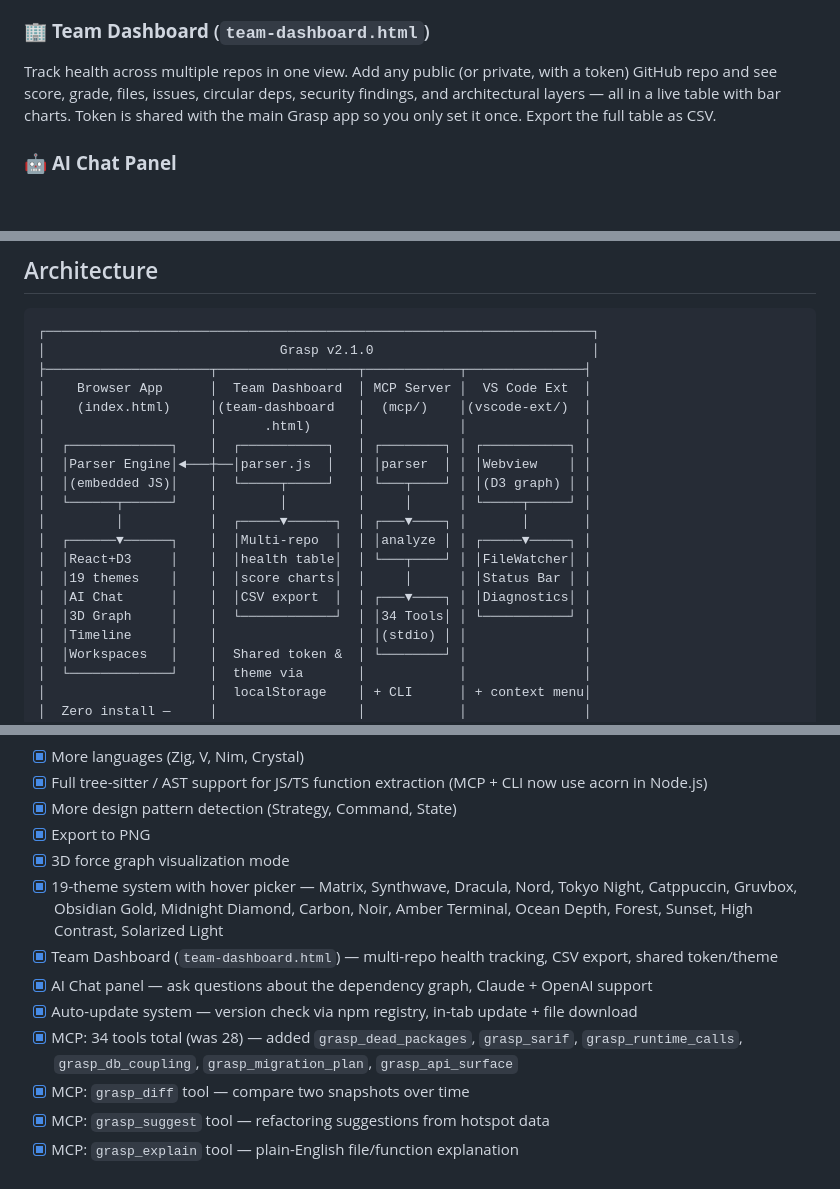
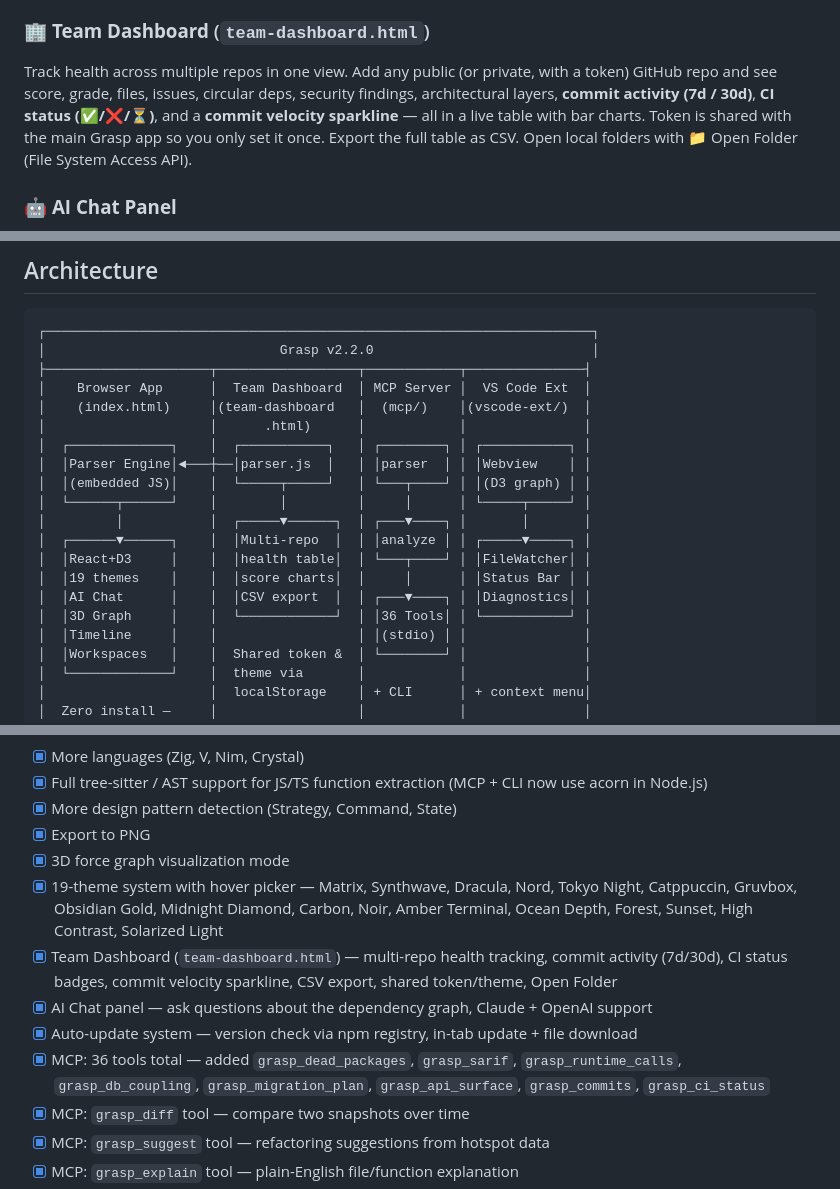
Before and after one commit to ashfordeOU/grasp, a Markdown page: README.md, 3 parts joined by grey strips. Rendered like a GitHub page; blank space fills up the shorter version.

Commit message:
docs: update README for v2.2.0
- Tool count: 34 → 36 everywhere (table, architecture diagram, contributing list)
- Version: v2.1.0 → v2.2.0 (footer note + architecture diagram)
- Add grasp_commits and grasp_ci_status to MCP tools table
- Team Dashboard feature description updated: commit 7d/30d, CI badges, sparkline, Open Folder
- Contributing checklist updated with new tools and dashboard features

````diff
--- a/README.md
+++ b/README.md
@@ -92,7 +92,7 @@ Run `grasp . --watch` to start a local dev server with **real-time SSE sync**. E
 Run `grasp . --timeline` to load your last 30 git commits as a scrubber panel. Drag the slider to any commit — nodes that changed in that commit glow yellow on the graph, so you can watch your architecture evolve over time.
 
 ### 🏢 **Team Dashboard** (`team-dashboard.html`)
-Track health across multiple repos in one view. Add any public (or private, with a token) GitHub repo and see score, grade, files, issues, circular deps, security findings, and architectural layers — all in a live table with bar charts. Token is shared with the main Grasp app so you only set it once. Export the full table as CSV.
+Track health across multiple repos in one view. Add any public (or private, with a token) GitHub repo and see score, grade, files, issues, circular deps, security findings, architectural layers, **commit activity (7d / 30d)**, **CI status (✅/❌/⏳)**, and a **commit velocity sparkline** — all in a live table with bar charts. Token is shared with the main Grasp app so you only set it once. Export the full table as CSV. Open local folders with 📁 Open Folder (File System Access API).
 
 ### 🤖 **AI Chat Panel**
 Built-in AI assistant that knows your codebase. Ask questions like *"why is auth.ts a hotspot?"* or *"which files are safest to refactor?"* — it answers with direct references to your dependency graph. Supports Anthropic Claude and OpenAI GPT models. API key stays in your browser only.
@@ -420,7 +422,7 @@ JavaScript · TypeScript · Python · Go · Java · Rust · C/C++ · C# · Ruby
 
 ```
 ┌──────────────────────────────────────────────────────────────────────┐
-│                              Grasp v2.1.0                            │
+│                              Grasp v2.2.0                            │
 ├─────────────────────┬──────────────────┬────────────┬───────────────┤
 │    Browser App      │  Team Dashboard  │ MCP Server │  VS Code Ext  │
 │    (index.html)     │(team-dashboard   │  (mcp/)    │(vscode-ext/)  │
@@ -434,7 +436,7 @@ JavaScript · TypeScript · Python · Go · Java · Rust · C/C++ · C# · Ruby
 │  │React+D3     │    │  │health table│  │ └───┬────┘ │ │FileWatcher│ │
 │  │19 themes    │    │  │score charts│  │     │      │ │Status Bar │ │
 │  │AI Chat      │    │  │CSV export  │  │ ┌───▼────┐ │ │Diagnostics│ │
-│  │3D Graph     │    │  └────────────┘  │ │34 Tools│ │ └───────────┘ │
+│  │3D Graph     │    │  └────────────┘  │ │36 Tools│ │ └───────────┘ │
 │  │Timeline     │    │                  │ │(stdio) │ │               │
 │  │Workspaces   │    │  Shared token &  │ └────────┘ │               │
 │  └─────────────┘    │  theme via       │            │               │
@@ -473,10 +475,10 @@ Ideas welcome:
 - [x] Export to PNG
 - [x] 3D force graph visualization mode
 - [x] 19-theme system with hover picker — Matrix, Synthwave, Dracula, Nord, Tokyo Night, Catppuccin, Gruvbox, Obsidian Gold, Midnight Diamond, Carbon, Noir, Amber Terminal, Ocean Depth, Forest, Sunset, High Contrast, Solarized Light
-- [x] Team Dashboard (`team-dashboard.html`) — multi-repo health tracking, CSV export, shared token/theme
+- [x] Team Dashboard (`team-dashboard.html`) — multi-repo health tracking, commit activity (7d/30d), CI status badges, commit velocity sparkline, CSV export, shared token/theme, Open Folder
 - [x] AI Chat panel — ask questions about the dependency graph, Claude + OpenAI support
 - [x] Auto-update system — version check via npm registry, in-tab update + file download
-- [x] MCP: 34 tools total (was 28) — added `grasp_dead_packages`, `grasp_sarif`, `grasp_runtime_calls`, `grasp_db_coupling`, `grasp_migration_plan`, `grasp_api_surface`
+- [x] MCP: 36 tools total — added `grasp_dead_packages`, `grasp_sarif`, `grasp_runtime_calls`, `grasp_db_coupling`, `grasp_migration_plan`, `grasp_api_surface`, `grasp_commits`, `grasp_ci_status`
 - [x] MCP: `grasp_diff` tool — compare two snapshots over time
 - [x] MCP: `grasp_suggest` tool — refactoring suggestions from hotspot data
 - [x] MCP: `grasp_explain` tool — plain-English file/function explanation
````
Also changed, not shown: other parts of README.md (+4 -2 lines).
